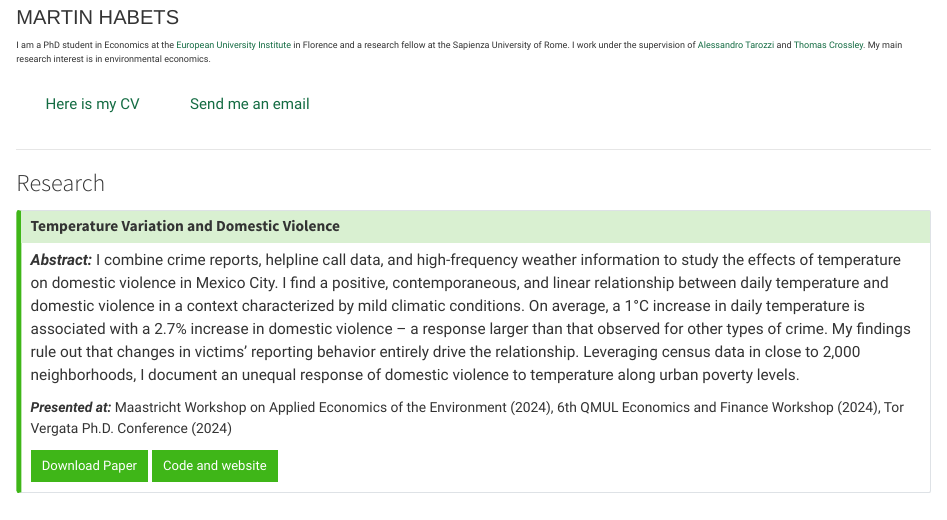
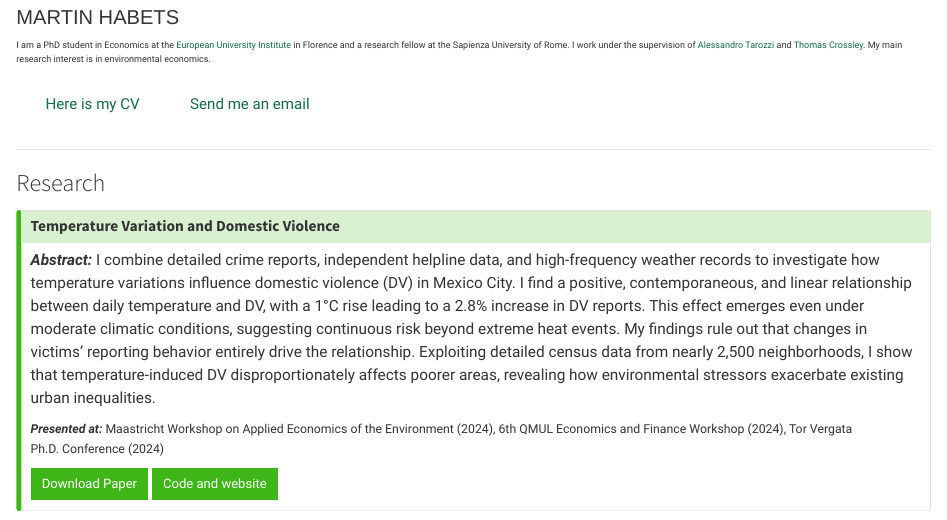
Before and after one commit to martinhabets/martinhabets.github.io, a Quarto document (index.qmd): the page in a window 1100 px wide, from 1160 px down. Rendered offline with R 4.5, knitr and Pandoc in place of Quarto, with nearby package versions.

Commit message:
Update temp DV abstract
Revised the abstract for 'Temperature Variation and Domestic Violence' to reflect updated data sources, results, and interpretation, including a new effect size and expanded discussion of inequality. Adjusted the number of neighborhoods cited. Changed callout sections for research projects to be collapsed by default for improved page navigation.

```diff
--- a/index.qmd
+++ b/index.qmd
@@ -43,14 +43,13 @@ Send me an email
 
 # Temperature Variation and Domestic Violence
 
-_**Abstract:**_ I combine crime reports, helpline call data, and high-frequency weather information
-to study the effects of temperature on domestic violence in Mexico City.
-I find a positive, contemporaneous, and linear relationship between daily temperature and domestic violence in a context characterized by mild climatic conditions.
-On average, a 1°C increase in daily temperature is associated with a 2.7% increase in domestic violence -- a response larger than that observed for other types of crime.
-My findings rule out that changes in victims' reporting behavior entirely drive the relationship.
-Leveraging census data in close to 2,000 neighborhoods, I document an unequal response of domestic violence to temperature along urban poverty levels.
+_**Abstract:**_ I combine detailed crime reports, independent helpline data, and high-frequency weather records to investigate how temperature variations influence domestic violence (DV) in Mexico City.
+I find a positive, contemporaneous, and linear relationship between daily temperature and DV, with a 1°C rise leading to a 2.8% increase in DV reports.
+This effect emerges even under moderate climatic conditions, suggesting continuous risk beyond extreme heat events.
+My findings rule out that changes in victims’ reporting behavior entirely drive the relationship.
+Exploiting detailed census data from nearly 2,500 neighborhoods, I show that temperature-induced DV disproportionately affects poorer areas, revealing how environmental stressors exacerbate existing urban inequalities.
 
-::: {style="font-size: 90%;"}
+::: {style="font-size: 80%;"}
 _**Presented at:**_
 Maastricht Workshop on Applied Economics of the Environment (2024),
 6th QMUL Economics and Finance Workshop (2024),
```
Also changed, not shown: docs/search.json, index.qmd (4 more changed lines), 1 other file.
